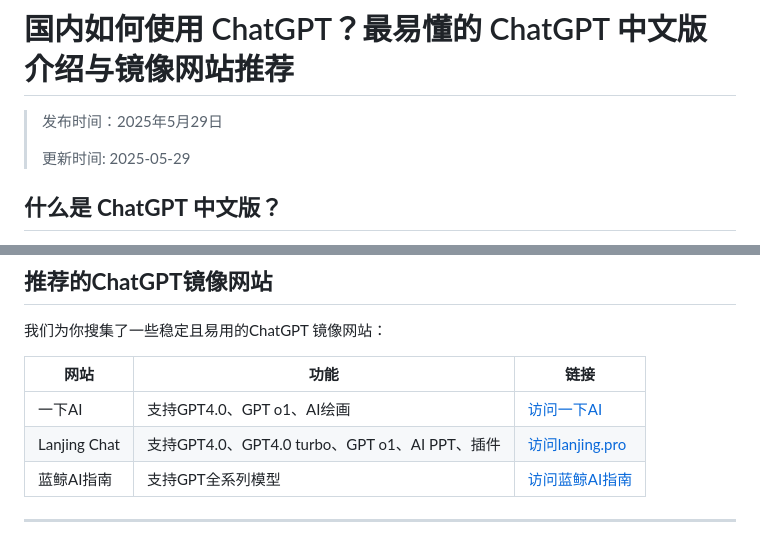
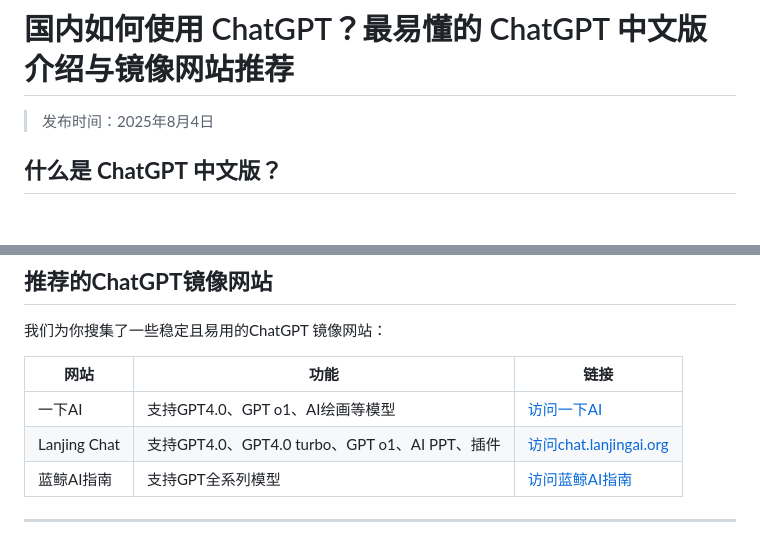
Before and after one commit to chatgpt-chinese-site/ChatGPT, a Markdown page: README.md, 2 parts joined by grey strips. Drawn GitHub-style; blank space fills up the shorter version.

```diff
--- a/README.md
+++ b/README.md
@@ -1,7 +1,6 @@
 # 国内如何使用 ChatGPT？最易懂的 ChatGPT 中文版介绍与镜像网站推荐
-> 发布时间：2025年5月29日
+> 发布时间：2025年8月4日
 >
->更新时间: 2025-05-29
 ## **什么是 ChatGPT 中文版？**
 
 ChatGPT 中文版 是由OpenAI开发的强大语言生成模型的中文版本，它能够理解并生成类似人类的中文文字对话。无论是写作、编程还是信息查询，ChatGPT 中文版 都能提供高效且智能的帮助。
@@ -40,8 +39,8 @@ ChatGPT 中文版 是由OpenAI开发的强大语言生成模型的中文版本
 
 | 网站 | 功能 | 链接 |
 | --- | --- | --- |
-| 一下AI | 支持GPT4.0、GPT o1、AI绘画 | [访问一下AI](https://xsimplechat.com) |
-| Lanjing Chat | 支持GPT4.0、GPT4.0 turbo、GPT o1、AI PPT、插件 | [访问lanjing.pro](https://chat.lanjing.pro) |
+| 一下AI | 支持GPT4.0、GPT o1、AI绘画等模型 | [访问一下AI](https://xsimplechat.com) |
+| Lanjing Chat | 支持GPT4.0、GPT4.0 turbo、GPT o1、AI PPT、插件 | [访问chat.lanjingai.org](https://chat.lanjingai.org) |
 | 蓝鲸AI指南 | 支持GPT全系列模型 | [访问蓝鲸AI指南](https://guide1.lanjing.ai) |
 
 ---
```
